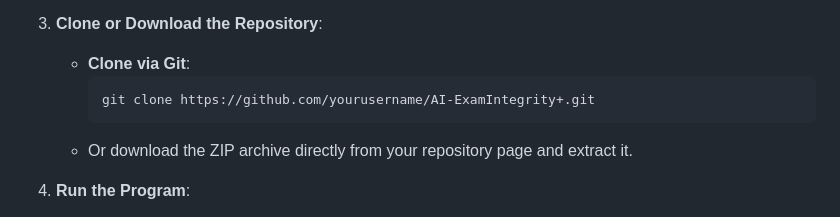
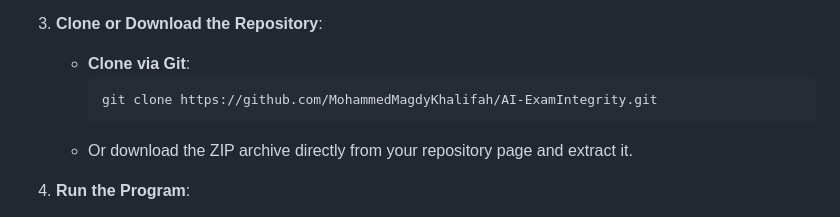
Before and after one commit to MohammedMagdyKhalifah/AI-ExamIntegrity, a Markdown page: README.md, the part around the change. Rendered like a GitHub page.

Commit message:
edit link github

````diff
--- a/README.md
+++ b/README.md
@@ -76,7 +76,7 @@ Both modules work together to provide a comprehensive monitoring solution for se
 3. **Clone or Download the Repository**:
    - **Clone via Git**:
      ```bash
-     git clone https://github.com/yourusername/AI-ExamIntegrity+.git
+     git clone https://github.com/MohammedMagdyKhalifah/AI-ExamIntegrity.git
      ```
    - Or download the ZIP archive directly from your repository page and extract it.
 
````
